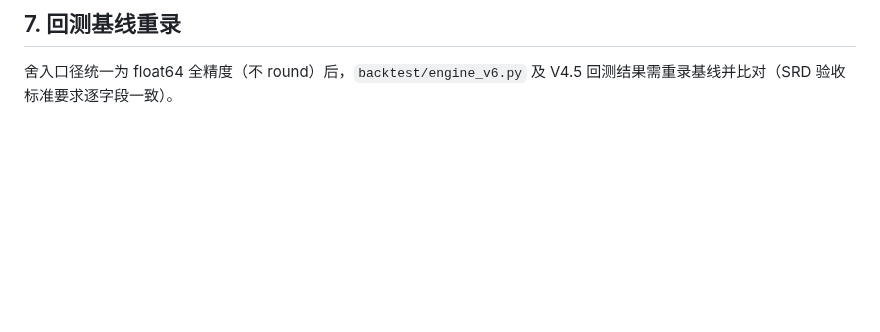
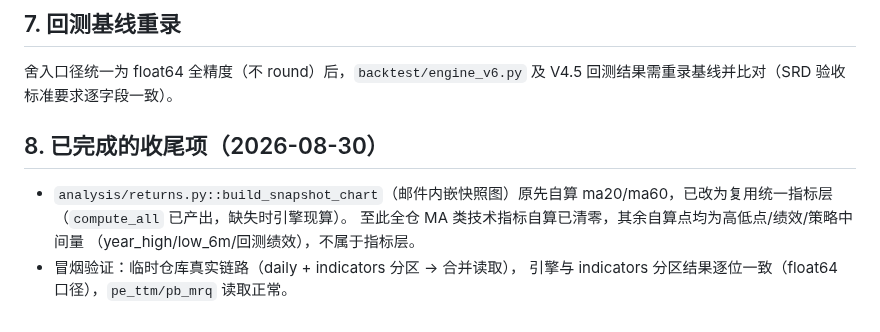
Before and after one commit to fewhg3yhjt/stock-data-analyse, a Markdown page: docs/INDICATOR_NORMALIZATION_BACKLOG.md, the part around the change. Rendered like a GitHub page; blank space fills up the shorter version.

Commit message:
docs: 补充指标归一收尾项（returns.py 去自算 + 冒烟验证）

```diff
--- a/docs/INDICATOR_NORMALIZATION_BACKLOG.md
+++ b/docs/INDICATOR_NORMALIZATION_BACKLOG.md
@@ -74,3 +74,12 @@ V6 市场状态/年线熔断/止盈硬上限已全部改读 `ma240`（240 交易
 
 舍入口径统一为 float64 全精度（不 round）后，`backtest/engine_v6.py` 及
 V4.5 回测结果需重录基线并比对（SRD 验收标准要求逐字段一致）。
+
+## 8. 已完成的收尾项（2026-08-30）
+
+- `analysis/returns.py::build_snapshot_chart`（邮件内嵌快照图）原先自算
+  ma20/ma60，已改为复用统一指标层（`compute_all` 已产出，缺失时引擎现算）。
+  至此全仓 MA 类技术指标自算已清零，其余自算点均为高低点/绩效/策略中间量
+  （year_high/low_6m/回测绩效），不属于指标层。
+- 冒烟验证：临时仓库真实链路（daily + indicators 分区 → 合并读取），
+  引擎与 indicators 分区结果逐位一致（float64 口径），`pe_ttm/pb_mrq` 读取正常。
```
